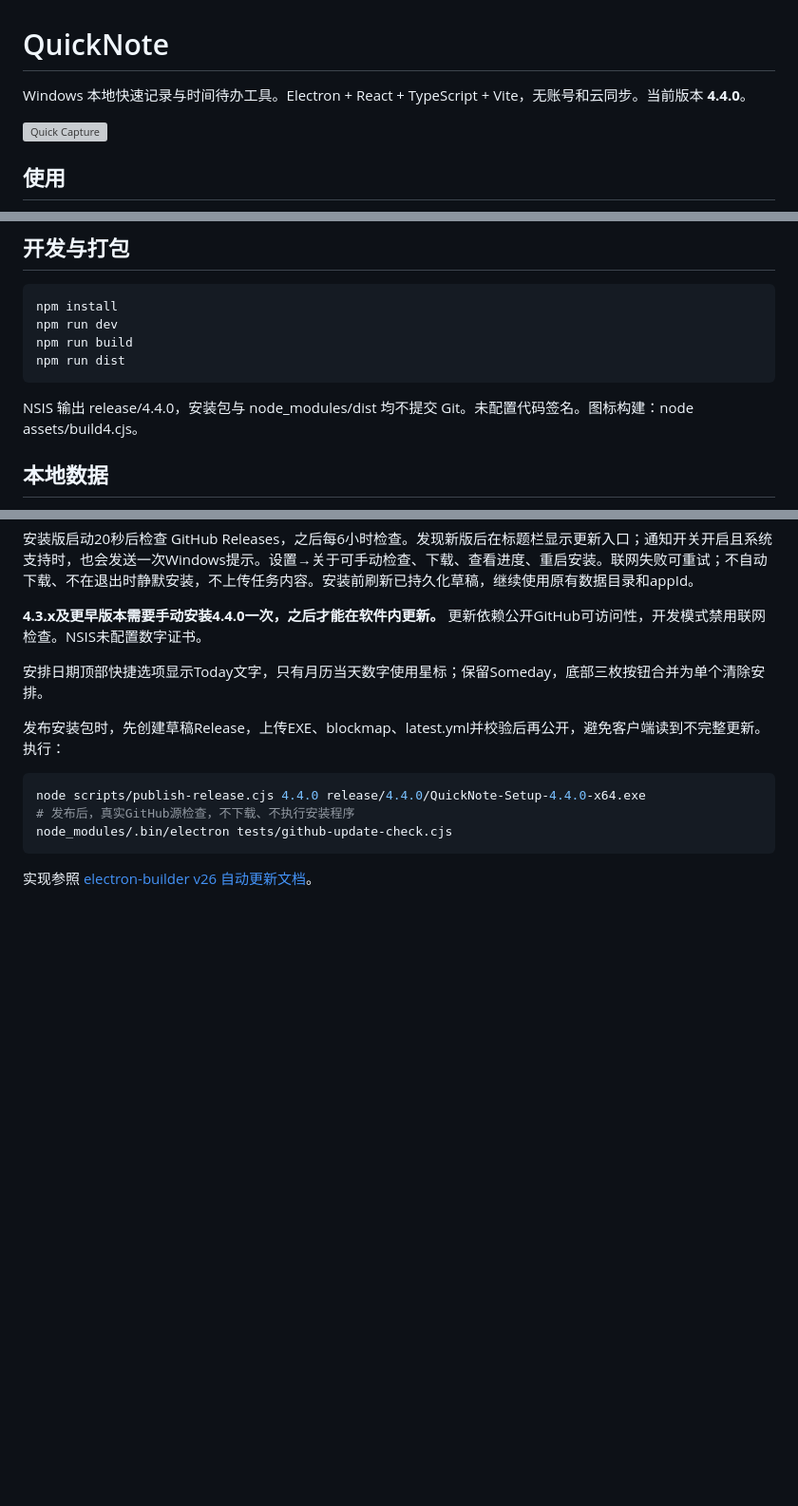
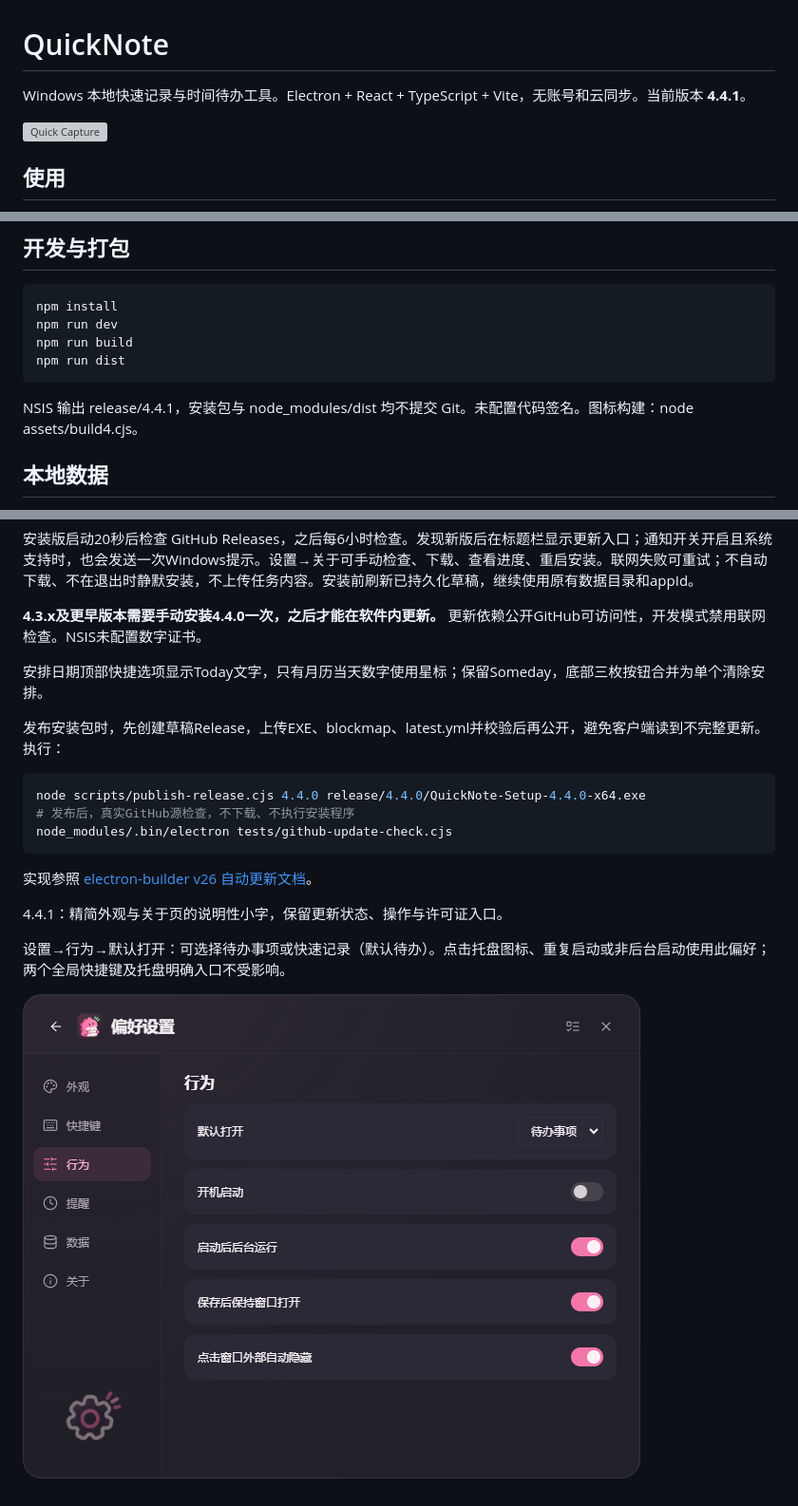
Before and after one commit to Yfanx/QuickNote, a Markdown page: README.md, 3 parts joined by grey strips. Shown at 95% size. Rendered like a GitHub page; pictures changed too: docs/images/behavior.png (added); blank space fills up the shorter version; grey boxes are pictures that could not be loaded.

````diff
--- a/README.md
+++ b/README.md
@@ -1,6 +1,6 @@
 # QuickNote
 
-Windows 本地快速记录与时间待办工具。Electron + React + TypeScript + Vite，无账号和云同步。当前版本 **4.4.0**。
+Windows 本地快速记录与时间待办工具。Electron + React + TypeScript + Vite，无账号和云同步。当前版本 **4.4.1**。
 
 ![Quick Capture](docs/images/capture.png)
 
@@ -30,7 +30,7 @@ npm run build
 npm run dist
 ```
 
-NSIS 输出 release/4.4.0，安装包与 node_modules/dist 均不提交 Git。未配置代码签名。图标构建：node assets/build4.cjs。
+NSIS 输出 release/4.4.1，安装包与 node_modules/dist 均不提交 Git。未配置代码签名。图标构建：node assets/build4.cjs。
 
 ## 本地数据
 
@@ -83,3 +83,9 @@ node_modules/.bin/electron tests/github-update-check.cjs
 ```
 
 实现参照 [electron-builder v26 自动更新文档](https://www.electron.build/v26/docs/features/auto-update/)。
+
+4.4.1：精简外观与关于页的说明性小字，保留更新状态、操作与许可证入口。
+
+设置→行为→默认打开：可选择待办事项或快速记录（默认待办）。点击托盘图标、重复启动或非后台启动使用此偏好；两个全局快捷键及托盘明确入口不受影响。
+
+![默认打开设置](docs/images/behavior.png)
````
Also changed, not shown: docs/TEST_REPORT.md (+10 -2 lines), docs/images/updates.png, 11 other files.
